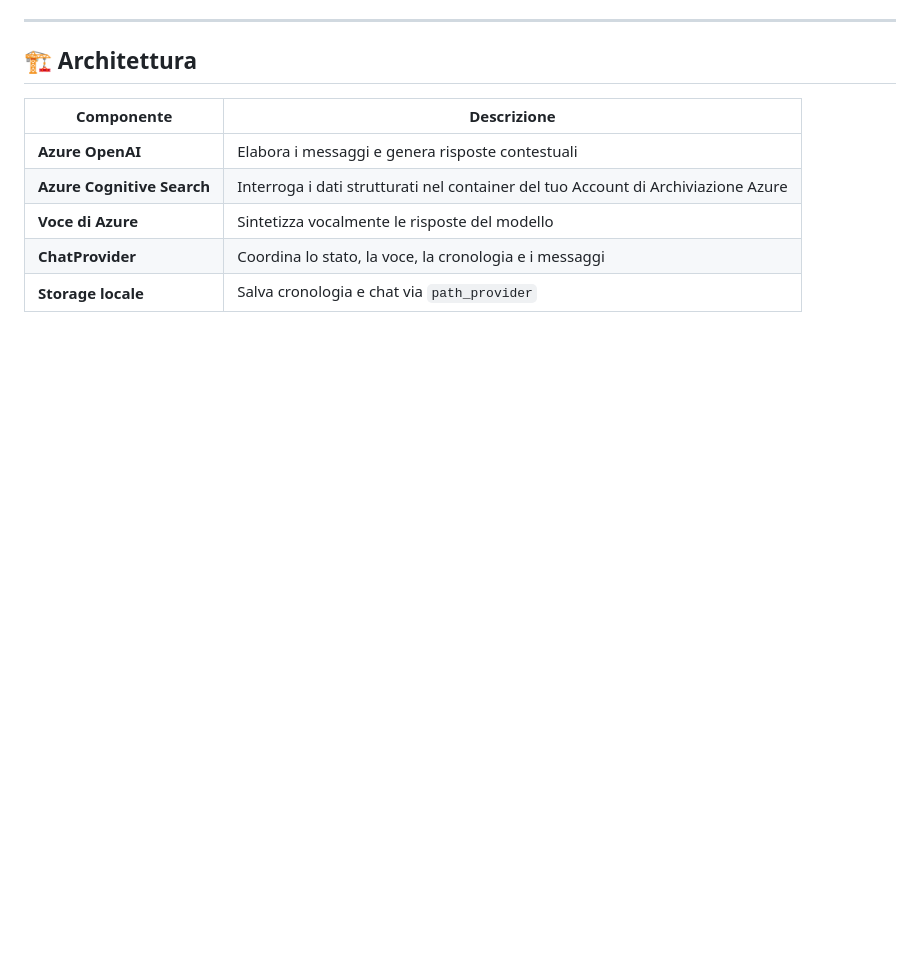
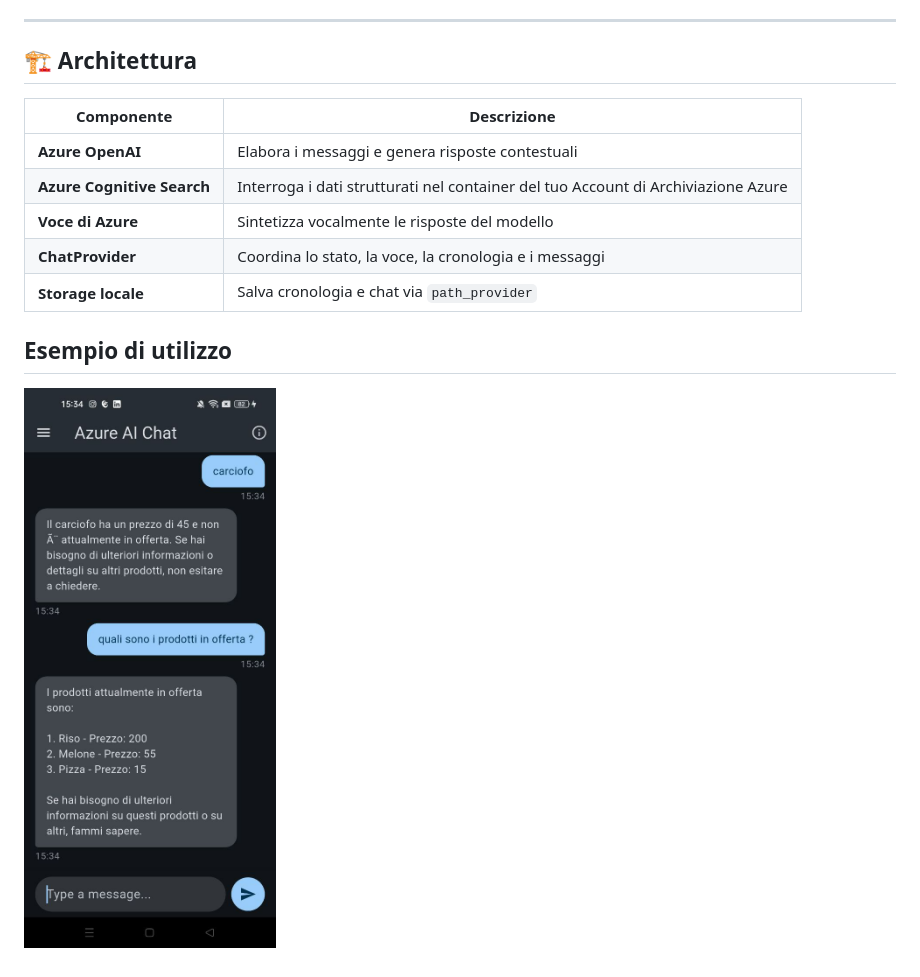
Before and after one commit to revolt234/FlutterAzureService, a Markdown page: README.md, the part around the change. Drawn GitHub-style; pictures changed too: image.png (added); blank space fills up the shorter version.

Commit message:
Aggiornamento Readme

```diff
--- a/README.md
+++ b/README.md
@@ -50,3 +50,6 @@ Il risultato è un assistente AI professionale che **risponde esclusivamente sul
 | **Voce di Azure**        | Sintetizza vocalmente le risposte del modello                              |
 | **ChatProvider**         | Coordina lo stato, la voce, la cronologia e i messaggi                     |
 | **Storage locale**       | Salva cronologia e chat via `path_provider`
+
+## Esempio di utilizzo
+![alt text](image.png)
```
Also changed, not shown: 2 other files.
